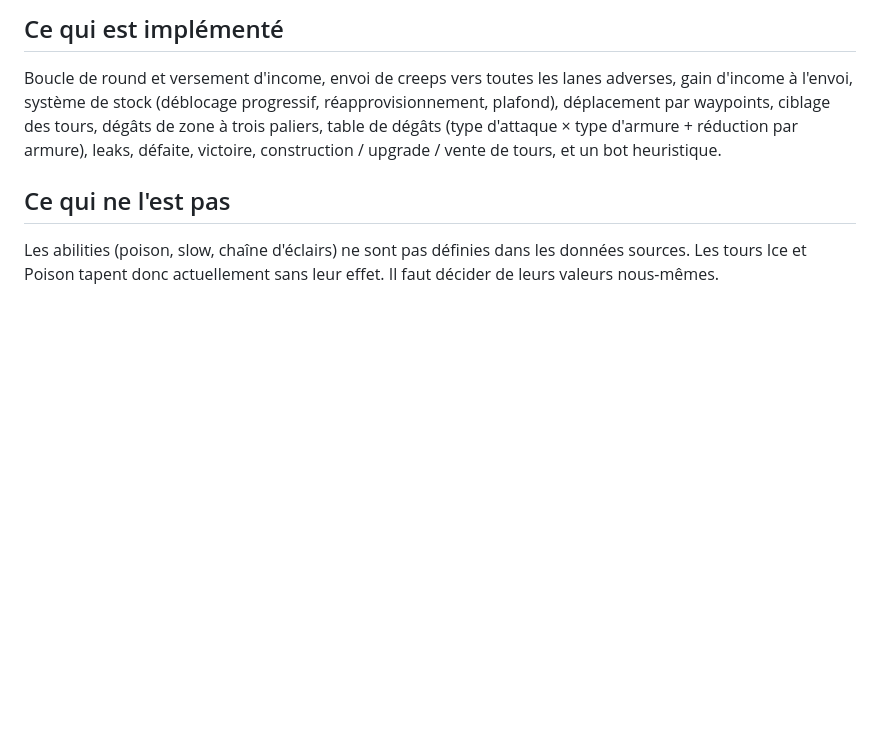
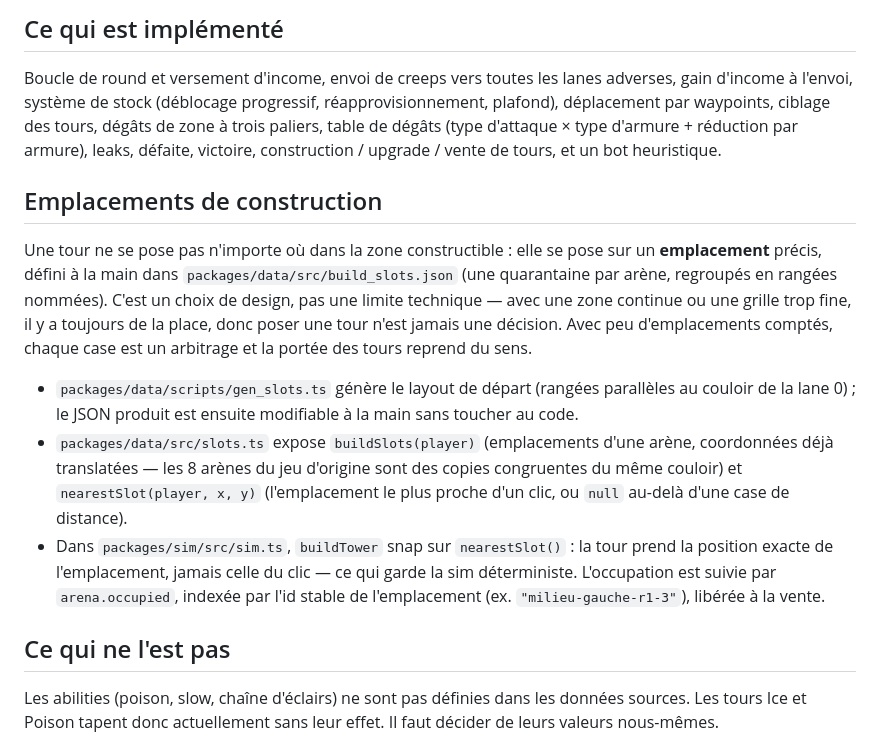
Before and after one commit to frvanco/tower-defense, a Markdown page: README.md, the part around the change. GitHub-like rendering; blank space fills up the shorter version.

Commit message:
docs: documente le systeme d'emplacements de construction

```diff
--- a/README.md
+++ b/README.md
@@ -56,6 +56,30 @@ dégâts de zone à trois paliers, table de dégâts (type d'attaque × type
 d'armure + réduction par armure), leaks, défaite, victoire, construction /
 upgrade / vente de tours, et un bot heuristique.
 
+## Emplacements de construction
+
+Une tour ne se pose pas n'importe où dans la zone constructible : elle se
+pose sur un **emplacement** précis, défini à la main dans
+`packages/data/src/build_slots.json` (une quarantaine par arène, regroupés en
+rangées nommées). C'est un choix de design, pas une limite technique — avec
+une zone continue ou une grille trop fine, il y a toujours de la place, donc
+poser une tour n'est jamais une décision. Avec peu d'emplacements comptés,
+chaque case est un arbitrage et la portée des tours reprend du sens.
+
+- `packages/data/scripts/gen_slots.ts` génère le layout de départ (rangées
+  parallèles au couloir de la lane 0) ; le JSON produit est ensuite modifiable
+  à la main sans toucher au code.
+- `packages/data/src/slots.ts` expose `buildSlots(player)` (emplacements
+  d'une arène, coordonnées déjà translatées — les 8 arènes du jeu d'origine
+  sont des copies congruentes du même couloir) et `nearestSlot(player, x, y)`
+  (l'emplacement le plus proche d'un clic, ou `null` au-delà d'une case de
+  distance).
+- Dans `packages/sim/src/sim.ts`, `buildTower` snap sur `nearestSlot()` : la
+  tour prend la position exacte de l'emplacement, jamais celle du clic — ce
+  qui garde la sim déterministe. L'occupation est suivie par
+  `arena.occupied`, indexée par l'id stable de l'emplacement (ex.
+  `"milieu-gauche-r1-3"`), libérée à la vente.
+
 ## Ce qui ne l'est pas
 
 Les abilities (poison, slow, chaîne d'éclairs) ne sont pas définies dans les
```
